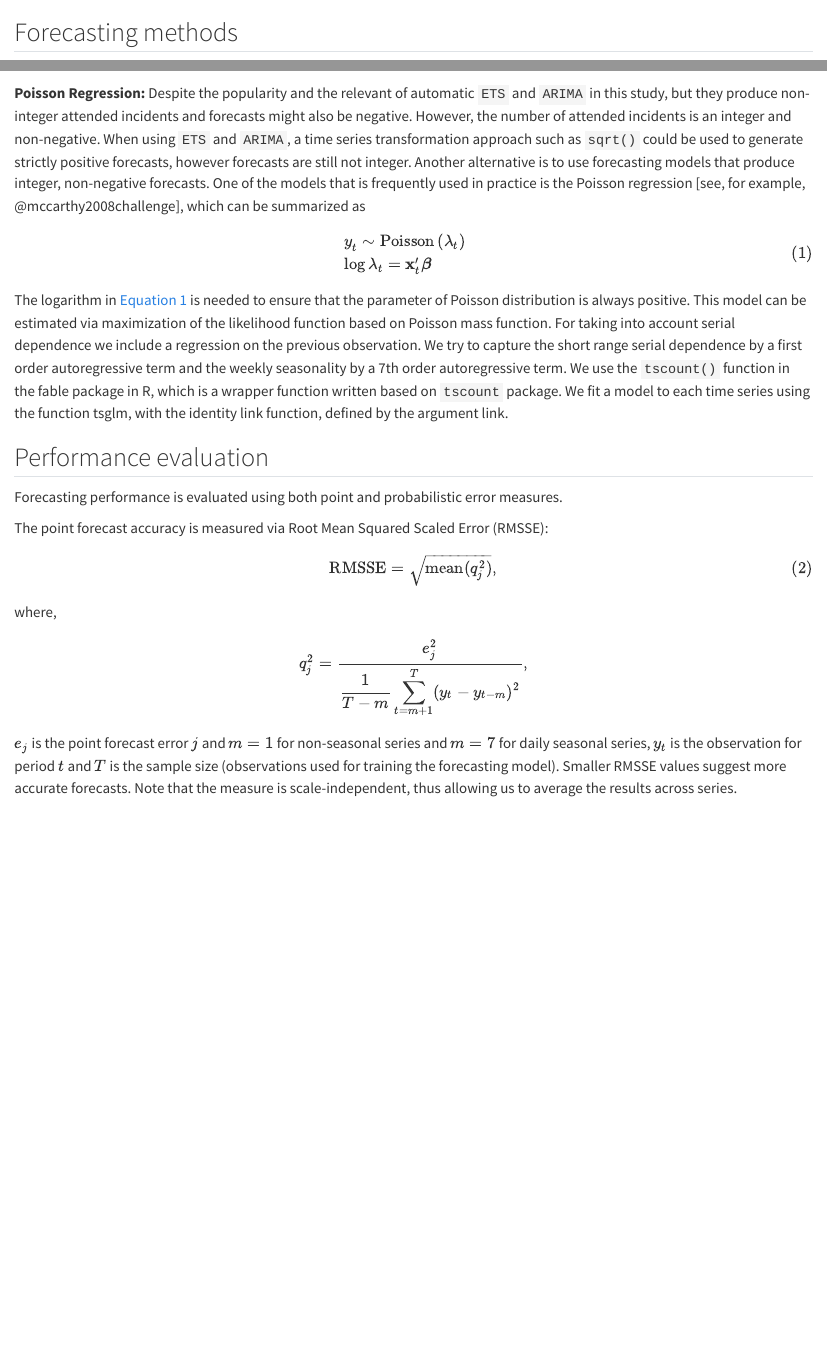
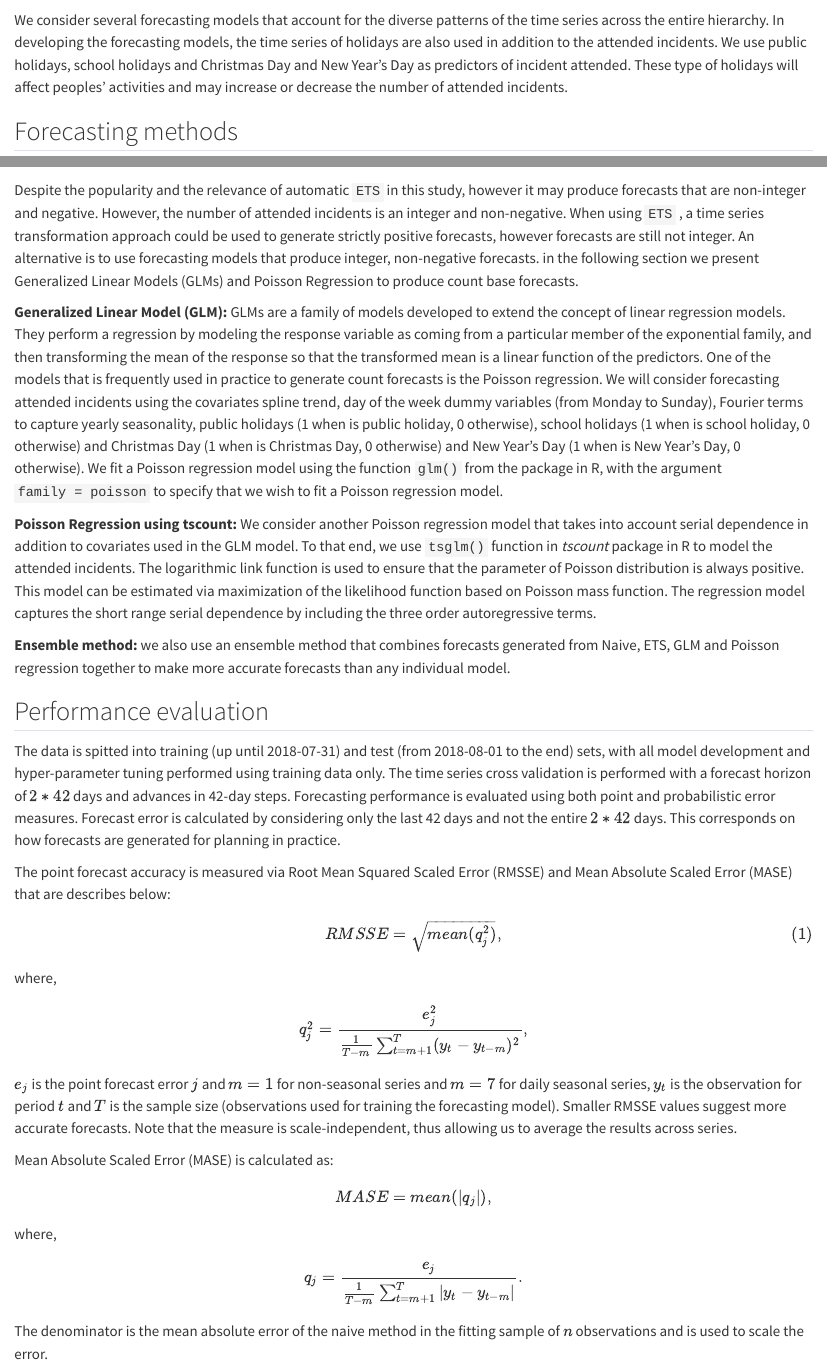
Before and after one commit to bahmanrostamitabar/forecasting-emergency-medicine, a Quarto document (manuscript/03-experiment.qmd): the page in a window 1100 px wide, from 6290 px down, and a second part further down, joined at a grey line. Rendered offline with R 4.5, knitr and Pandoc in place of Quarto, with nearby package versions; some code elsewhere in the file could not run offline; long lines of code are wrapped; common packages that the code uses without loading them are loaded.

Commit message:
modify the method section

````diff
--- a/manuscript/03-experiment.qmd
+++ b/manuscript/03-experiment.qmd
@@ -161,6 +161,8 @@ p_priority
 p_nature_healthboard
 ```
 
+We consider several forecasting models that account for the diverse patterns of the time series across the entire hierarchy. In developing the forecasting models, the time series of holidays are also used in addition to the attended incidents. We use public holidays, school holidays and Christmas Day and New Year's Day as predictors of incident attended. These type of holidays will  affect peoples' activities and may increase or decrease the number of attended incidents.
+
 ## Forecasting methods
 
 Given the presence of various significant patterns in the past attended incidents, we consider three different forecasting models to generate the base forecasts. Once the base forecasts are produced, hierarchical and grouped time series methods are used to reconcile them across the all levels. We briefly discussed forecasting models in the following sections, and the hierarchical forecasting methods are discussed in @sec-htc.
@@ -169,36 +171,49 @@ Given the presence of various significant patterns in the past attended incident
 
 **Exponential Smoothing State Space model (ETS):** ETS models [@hyndman2021forecasting] can combine trend, seasonality and error components in a time series through various forms such as additive, multiplicative or mixed. The trend component can be none ("N"), Additive ("A"), damped ("Ad") or multiplicative ("M"). The seasonality can be none ("N"), Additive ("A"), or multiplicative ("M"). The error term can also be additive ("A") or multiplicative ("M"). To forecast the attended incidents at each level, we use the `ETS()` function in the `fable` package [@fable2022] in R. To identify the best model for a given time series, the ETS function uses the corrected Akaike’s Information Criterion (AICc).
 
-<!-- **Auto-Regressive Integrated Moving Average (ARIMA):** ARIMA [@hyndman2021forecasting] is another effective family of forecasting models that capture autocorrelation in time series. They can model various range of time series considering the stationarity of series, the Auto-Regressive (AR) and moving average (MA) orders. In this study, an automatic ARIMA algorithm implemented using `ARIMA()` function of fable package in R is used to forecast the attended incidents. To select the best model for a given time series, the algorithm uses unit root test, Maximum Likelihood Estimation (MLE) and the AICc. -->
+Despite the popularity and the relevance of automatic `ETS` in this study, however it may produce forecasts that are non-integer and negative. However, the number of attended incidents is an integer and non-negative. When using `ETS` , a time series transformation approach could be used to generate strictly positive forecasts, however forecasts are still not integer. An alternative is to use  forecasting models that produce integer, non-negative forecasts. in the following section we present Generalized Linear Models (GLMs) and Poisson Regression to produce count base forecasts.
 
-**Poisson Regression: ** Despite the popularity and the relevant of automatic `ETS` and `ARIMA` in this study, but they produce non-integer attended incidents and forecasts might also be negative. However, the number of attended incidents is an integer and non-negative. When using `ETS` and `ARIMA`, a time series transformation approach such as `sqrt()` could be used to generate strictly positive forecasts, however forecasts are still not integer. Another alternative is to use  forecasting models that produce integer, non-negative forecasts. One of the models that is frequently used in practice is the Poisson regression [see, for example, @mccarthy2008challenge], which can be summarized as
-$$
-  \begin{aligned}
-    & {y}_t \sim \mathrm{Poisson} \left( \lambda_t \right) \\
-    & \log \lambda_t = \mathbf{x}_t' \boldsymbol{\beta}
-  \end{aligned} \quad
-$$ {#eq-poisson-regression}
+**Generalized Linear Model (GLM): ** GLMs are a family of models developed to extend the concept of linear regression models. They perform a regression by modeling the response variable as coming from a particular member of the exponential family, and then transforming the mean of the response so that the transformed mean is a linear function of the predictors. One of the models that is frequently used in practice to generate count forecasts is the Poisson regression. We will consider forecasting attended incidents using the covariates spline trend,  day of the week dummy variables (from Monday to Sunday), Fourier terms to capture yearly seasonality, public holidays (1 when is public holiday, 0 otherwise), school holidays (1 when is school holiday, 0 otherwise) and Christmas Day (1 when is Christmas Day, 0 otherwise) and New Year's Day (1 when is New Year's Day, 0 otherwise). We fit a Poisson regression model using the function `glm()` from the package in R, with the argument `family = poisson` to specify that we wish to fit a Poisson regression model.
 
-The logarithm in @eq-poisson-regression is needed to ensure that the parameter of Poisson distribution is always positive. This model can be estimated via maximization of the likelihood function based on Poisson mass function. For taking into account serial dependence we include a regression on the previous observation. We try to capture the short range serial dependence by a first order autoregressive term and the weekly seasonality by a 7th order autoregressive term. We use the `tscount()` function in the fable package in R, which is a wrapper function written based on `tscount` package. We fit a model to each time series using the function tsglm, with the identity link function, defined by the argument link.
+**Poisson Regression using tscount: ** We consider another Poisson regression model that takes into account serial dependence in addition to covariates used in the GLM model. To that end, we use `tsglm()` function in _tscount_ package in R to model the attended incidents. The logarithmic link function is used to ensure that the parameter of Poisson distribution is always positive. This model can be estimated via maximization of the likelihood function based on Poisson mass function. The regression model captures the short range serial dependence by including the three order autoregressive terms.
+
+**Ensemble method:** we also use an ensemble method that combines forecasts generated from Naive, ETS, GLM and Poisson regression together to make more accurate forecasts than any individual
+model.
+
+<!-- add a sentence to describe how the point forecast and forecast distribution is created for the ensemble -->
 
 ## Performance evaluation
 
-Forecasting performance is evaluated using both point and probabilistic error measures.
+The data is spitted into training (up until 2018-07-31) and test (from  2018-08-01 to the end) sets, with all model development and hyper-parameter tuning performed using training data only. The time series cross validation is performed with a forecast horizon of $2*42$ days and advances in 42-day steps. Forecasting performance is evaluated using both point and probabilistic error measures. Forecast error is calculated by considering only the last 42 days and not the entire $2*42$ days. This corresponds on how forecasts are generated for planning in practice.
 
-The point forecast accuracy is measured via Root Mean Squared Scaled Error (RMSSE):
+The point forecast accuracy is measured via Root Mean Squared Scaled Error (RMSSE) and Mean Absolute Scaled Error (MASE) that are describes below:
 
 $$
-\text{RMSSE} = \sqrt{\text{mean}(q_{j}^2)},
+RMSSE = \sqrt{mean(q_{j}^2)},
 $$ {#eq-RMSSE}
 
 where,
 
 $$
-q^2_{j} = \frac{\displaystyle e^2_{j}}
-    {\displaystyle\frac{1}{T-m}\sum_{t=m+1}^T (y_{t}-y_{t-m})^2},
+q^2_{j} = \frac{ e^2_{j}}
+    {\frac{1}{T-m}\sum_{t=m+1}^T (y_{t}-y_{t-m})^2},
+$$
+$e_{j}$ is the point forecast error $j$ and $m = 1$ for non-seasonal series and $m = 7$ for daily seasonal series, $y_t$ is the observation for period $t$ and $T$ is the sample size (observations used for training the forecasting model). Smaller RMSSE values suggest more accurate forecasts. Note that the measure is scale-independent, thus allowing us to average the results across series.
+
+Mean Absolute Scaled Error (MASE) is calculated as:
+
+$$
+MASE = mean(|q_{j}|),
 $$
 
-$e_{j}$ is the point forecast error $j$ and $m = 1$ for non-seasonal series and $m = 7$ for daily seasonal series, $y_t$ is the observation for period $t$ and $T$ is the sample size (observations used for training the forecasting model). Smaller RMSSE values suggest more accurate forecasts. Note that the measure is scale-independent, thus allowing us to average the results across series.
+where,
+$$
+q_{j} = \frac{ e_{j}}
+    {\frac{1}{T-m}\sum_{t=m+1}^T |y_{t}-y_{t-m}|}.
+$$
+
+The denominator is the mean absolute error of the naive method in the fitting sample of $n$ observations and is used to scale the error.
+
 
 To measure the forecast distribution performance, we calculate  the Continuous Rank Probability Score [@gneiting2014probabilistic]. It rewards sharpness and penalizes miscalibration, so it measures overall performance.
 
````
Also changed, not shown: manuscript/03-experiment.qmd (10 more changed lines).
